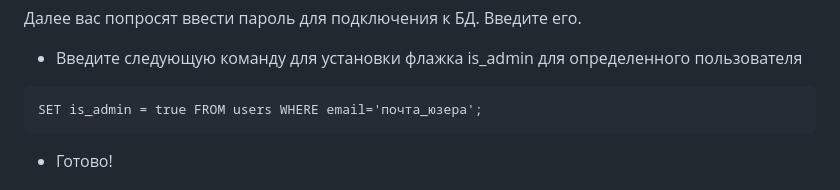
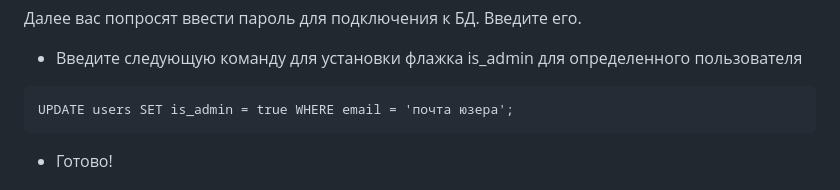
Before and after one commit to MaryKhm656/task-manager, a Markdown page: README.md, the part around the change. Rendered like a GitHub page.

````diff
--- a/README.md
+++ b/README.md
@@ -84,7 +84,7 @@ psql -U <постгрес юзер> -d <название базы данных>
 Далее вас попросят ввести пароль для подключения к БД. Введите его.
 - Введите следующую команду для установки флажка is_admin для определенного пользователя
 ```commandline
-SET is_admin = true FROM users WHERE email='почта_юзера';
+UPDATE users SET is_admin = true WHERE email = 'почта юзера';
 ```
 - Готово!
 
````
